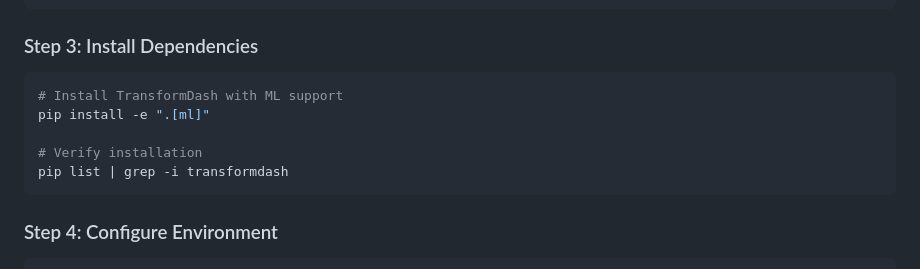
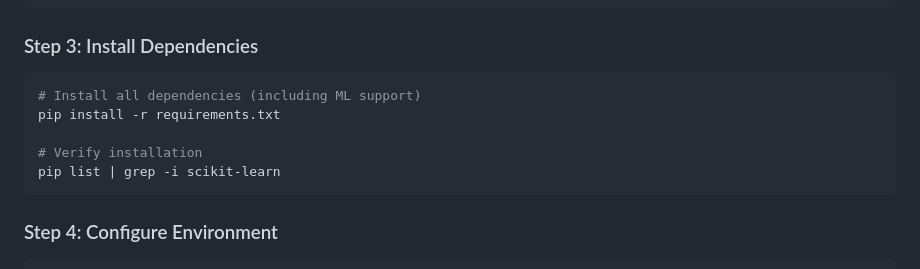
Before and after one commit to kraftaa/transformdash, a Markdown page: GETTING_STARTED.md, the part around the change. Rendered like a GitHub page.

````diff
--- a/GETTING_STARTED.md
+++ b/GETTING_STARTED.md
@@ -117,11 +117,11 @@ venv\Scripts\activate     # On Windows
 ### Step 3: Install Dependencies
 
 ```bash
-# Install TransformDash with ML support
-pip install -e ".[ml]"
+# Install all dependencies (including ML support)
+pip install -r requirements.txt
 
 # Verify installation
-pip list | grep -i transformdash
+pip list | grep -i scikit-learn
 ```
 
 ### Step 4: Configure Environment
````
Also changed, not shown: README.md (+5 -7 lines).
